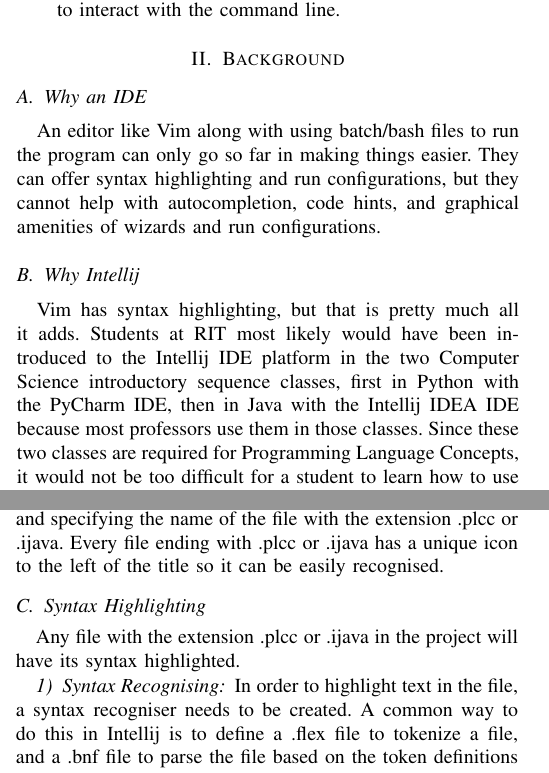
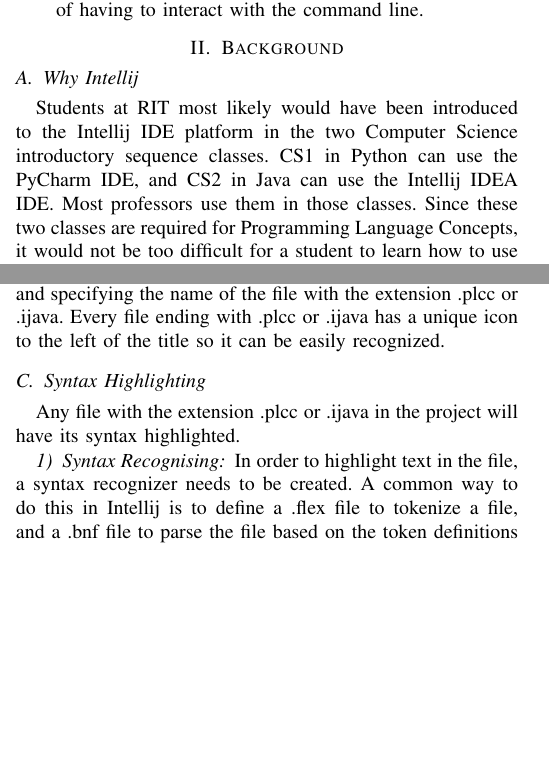
Before and after one commit to abacef/plcc-intellij-paper, a LaTeX problem sheet (src/example.tex): two parts of the columns of pages 1 and 2 of 5, joined at a grey line, cut so that both start at the same text, the shorter picture padded with empty space. Compiled offline with pdfLaTeX; a missing font is replaced by an installed copy or a similar font; a LaTeX package or settings file that is missing is left out.

Commit message:
Made changes based on Ahmed's comments

```diff
--- a/src/example.tex
+++ b/src/example.tex
@@ -493,13 +493,10 @@ The Intellij SDK has the following abstract functionality that will be useful to
 
 
 \section{Background}\label{sec:background}
-\subsection{Why an IDE}\label{subsec:why-an-ide}
-An editor like Vim along with using batch/bash files to run the program can only go so far in making things easier.
-They can offer syntax highlighting and run configurations, but they cannot help with autocompletion, code hints, and graphical amenities of wizards and run configurations.
-
 \subsection{Why Intellij}\label{subsec:why-intellij}
-Vim has syntax highlighting, but that is pretty much all it adds.
-Students at RIT most likely would have been introduced to the Intellij IDE platform in the two Computer Science introductory sequence classes, first in Python with the PyCharm IDE, then in Java with the Intellij IDEA IDE because most professors use them in those classes.
+Students at RIT most likely would have been introduced to the Intellij IDE platform in the two Computer Science introductory sequence classes.
+CS1 in Python can use the PyCharm IDE, and CS2 in Java can use the Intellij IDEA IDE.
+Most professors use them in those classes.
 Since these two classes are required for Programming Language Concepts, it would not be too difficult for a student to learn how to use another programming language by using standard features of the Intellij platform IDE\@.
 
 \subsection{Intellij Platform}\label{subsec:intellij-platform-sdk}
@@ -590,7 +587,7 @@ It will also contain the basic syntactic framework of one of those files, but wi
 This syntax is useful for a new PLCC developer, but may be a burden to familiar PLCC developers.
 
 If a user does not want the new .plcc or .ijava files to have framework code already in there, and they know the correct file extension, they can just create a generic file using \textit{New $\rightarrow$ File} and specifying the name of the file with the extension .plcc or .ijava.
-Every file ending with .plcc or .ijava has a unique icon to the left of the title so it can be easily recognised.
+Every file ending with .plcc or .ijava has a unique icon to the left of the title so it can be easily recognized.
 
 
 \begin{figure*}[!t]
@@ -610,7 +607,7 @@ Every file ending with .plcc or .ijava has a unique icon to the left of the titl
 Any file with the extension .plcc or .ijava in the project will have its syntax highlighted.
 
 \subsubsection{Syntax Recognising}\label{subsubsec:syntax-recognising}
-In order to highlight text in the file, a syntax recogniser needs to be created.
+In order to highlight text in the file, a syntax recognizer needs to be created.
 A common way to do this in Intellij is to define a .flex file to tokenize a file, and a .bnf file to parse the file based on the token definitions from the .flex file.
 JFlex is the tool that generates a Java token parser from a .flex file.
 For the parser, Intellij compiles the grammar rules specified in the .bnf file into Java code as well.
```
Also changed, not shown: src/example.tex (18 more changed lines).
